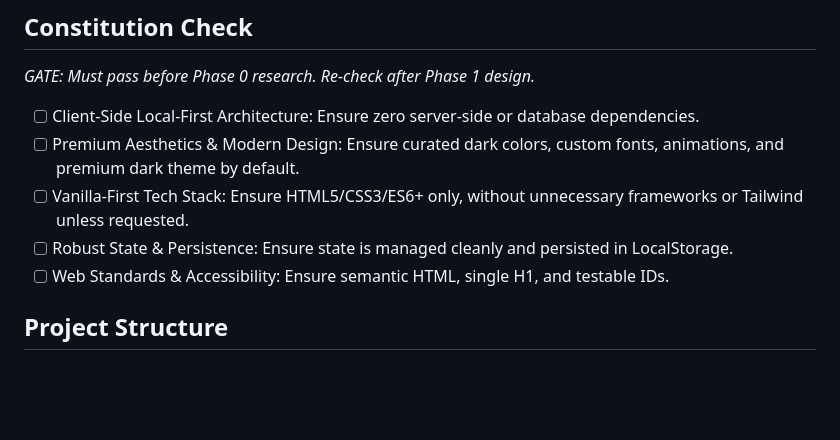
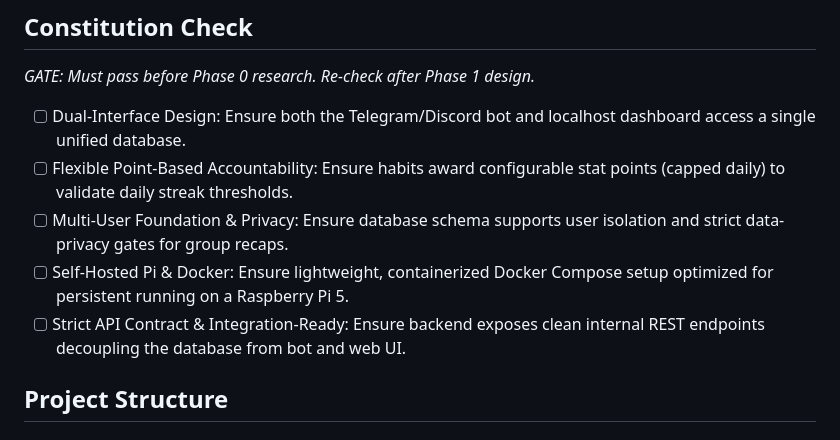
Before and after one commit to Poisson-seawater/habit-tracker, a Markdown page: .specify/templates/plan-template.md, the part around the change. GitHub-like rendering; blank space fills up the shorter version.

```diff
--- a/.specify/templates/plan-template.md
+++ b/.specify/templates/plan-template.md
@@ -40,11 +40,11 @@
 
 *GATE: Must pass before Phase 0 research. Re-check after Phase 1 design.*
 
-- [ ] Client-Side Local-First Architecture: Ensure zero server-side or database dependencies.
-- [ ] Premium Aesthetics & Modern Design: Ensure curated dark colors, custom fonts, animations, and premium dark theme by default.
-- [ ] Vanilla-First Tech Stack: Ensure HTML5/CSS3/ES6+ only, without unnecessary frameworks or Tailwind unless requested.
-- [ ] Robust State & Persistence: Ensure state is managed cleanly and persisted in LocalStorage.
-- [ ] Web Standards & Accessibility: Ensure semantic HTML, single H1, and testable IDs.
+- [ ] Dual-Interface Design: Ensure both the Telegram/Discord bot and localhost dashboard access a single unified database.
+- [ ] Flexible Point-Based Accountability: Ensure habits award configurable stat points (capped daily) to validate daily streak thresholds.
+- [ ] Multi-User Foundation & Privacy: Ensure database schema supports user isolation and strict data-privacy gates for group recaps.
+- [ ] Self-Hosted Pi & Docker: Ensure lightweight, containerized Docker Compose setup optimized for persistent running on a Raspberry Pi 5.
+- [ ] Strict API Contract & Integration-Ready: Ensure backend exposes clean internal REST endpoints decoupling the database from bot and web UI.
 
 ## Project Structure
 
```
Also changed, not shown: .specify/memory/constitution.md (+39 -44 lines).
